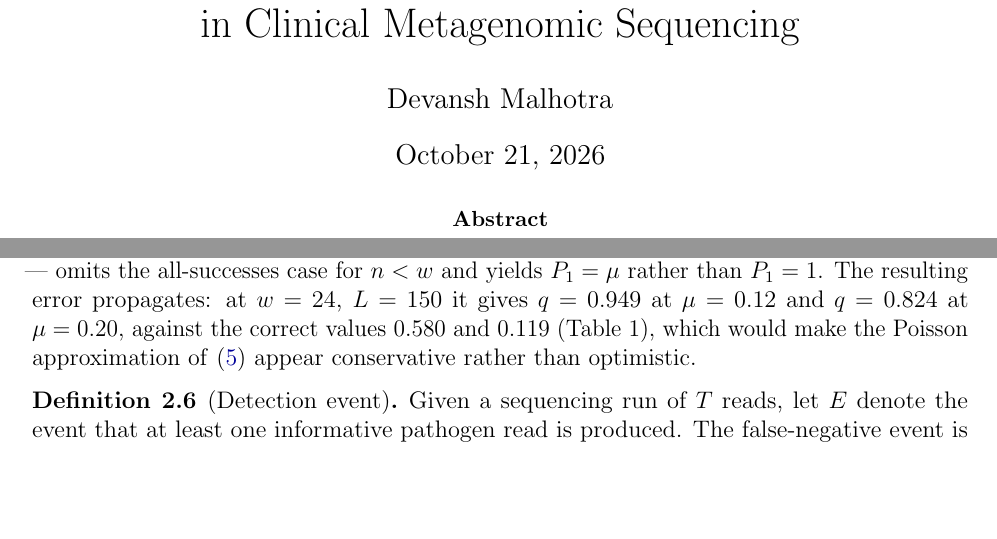
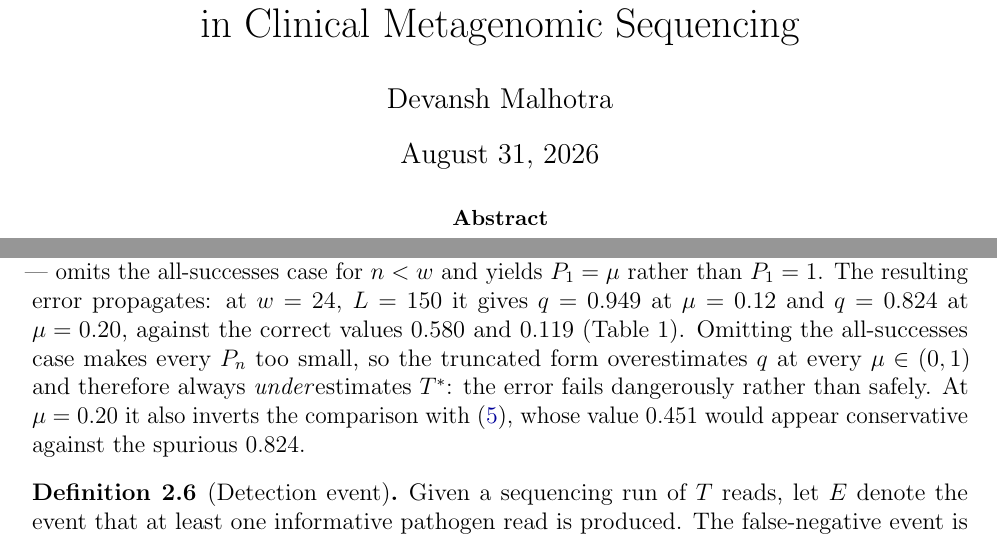
Before and after one commit to DevanshMalhotra17/mNGS-depth-guarantees, a LaTeX paper (proofs/paper.tex): two parts of pages 1 and 8 of 19, joined at a grey line, cut so that both start at the same text, the shorter picture padded with empty space. Compiled offline with pdfLaTeX.

Commit message:
Fix the boundary-condition counterexample in README and EXPLAINER

```diff
--- a/proofs/paper.tex
+++ b/proofs/paper.tex
@@ -35,7 +35,7 @@
        Reference-Based Detection of Divergent Pathogens\\
        in Clinical Metagenomic Sequencing}
 \author{Devansh Malhotra}
-\date{October 21, 2026}
+\date{August 31, 2026}
 
 \begin{document}
 \maketitle
@@ -415,9 +415,13 @@ with $P_0=1$ and truncating the sum at $\min(n-1,w-1)$ --- a natural-looking
 alternative --- omits the all-successes case for $n<w$ and yields
 $P_1=\mu$ rather than $P_1=1$. The resulting error propagates: at $w=24$,
 $L=150$ it gives $q=0.949$ at $\mu=0.12$ and $q=0.824$ at $\mu=0.20$,
-against the correct values $0.580$ and $0.119$ (Table~1), which would make
-the Poisson approximation of \eqref{eq:poisson} appear conservative rather
-than optimistic.
+against the correct values $0.580$ and $0.119$ (Table~1). Omitting the
+all-successes case makes every $P_n$ too small, so the truncated form
+overestimates $q$ at every $\mu\in(0,1)$ and therefore always
+\emph{under}estimates $T^{*}$: the error fails dangerously rather than
+safely. At $\mu=0.20$ it also inverts the comparison with
+\eqref{eq:poisson}, whose value $0.451$ would appear conservative against
+the spurious $0.824$.
 \end{remark}
 
 \begin{definition}[Detection event]\label{def:detection}
```
Also changed, not shown: EXPLAINER.md (+1 -1 lines), README.md.
